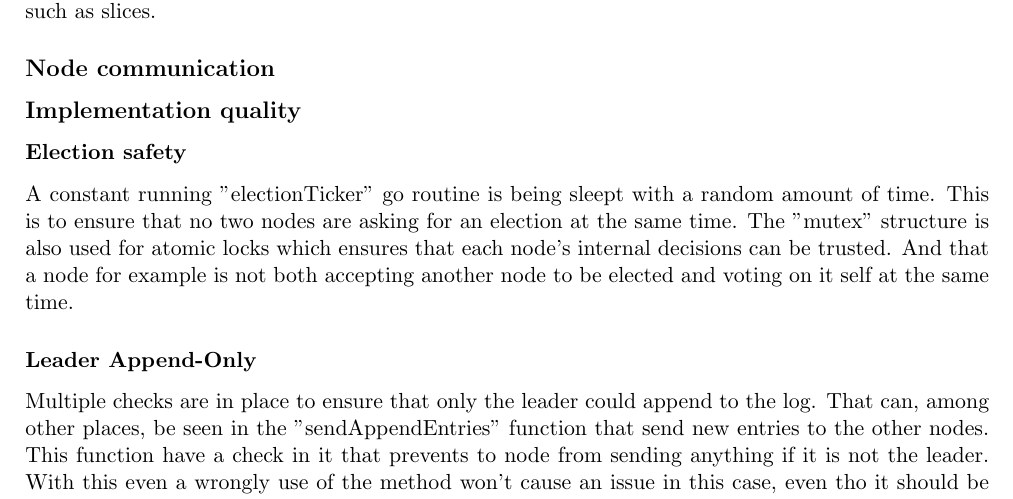
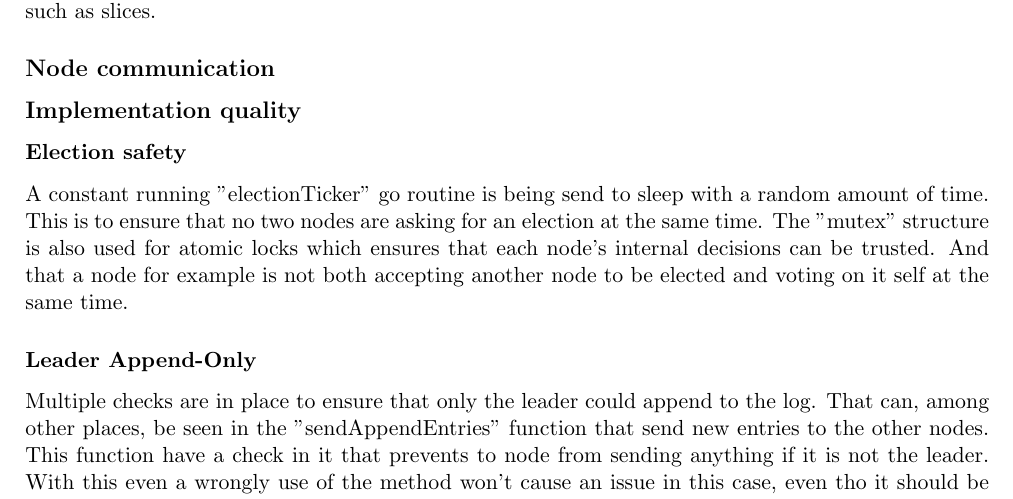
Before and after one commit to ITU-DISYS2024-CENTRALIZEDSYSTEMS/raft, a LaTeX document (report.tex): part of the page, cut so that both start at the same text. Compiled offline with pdfLaTeX.

Commit message:
Update report.tex

```diff
--- a/report.tex
+++ b/report.tex
@@ -52,7 +52,7 @@ Which is Go's spin on features from other languages, such as slices.
 \subsection*{Implementation quality}
 
 \subsubsection*{Election safety}
-A constant running "electionTicker" go routine is being sleept with a random amount of time.
+A constant running "electionTicker" go routine is being send to sleep with a random amount of time.
 This is to ensure that no two nodes are asking for an election at the same time.
 The "mutex" structure is also used for atomic locks which ensures that each node's internal decisions can be trusted.
 And that a node for example is not both accepting another node to be elected and voting on it self at the same time.
```
